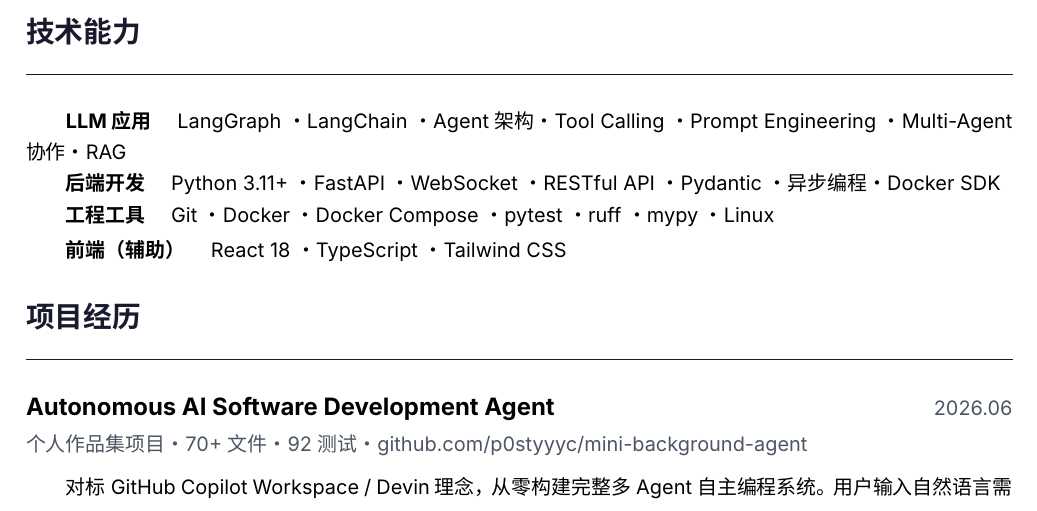
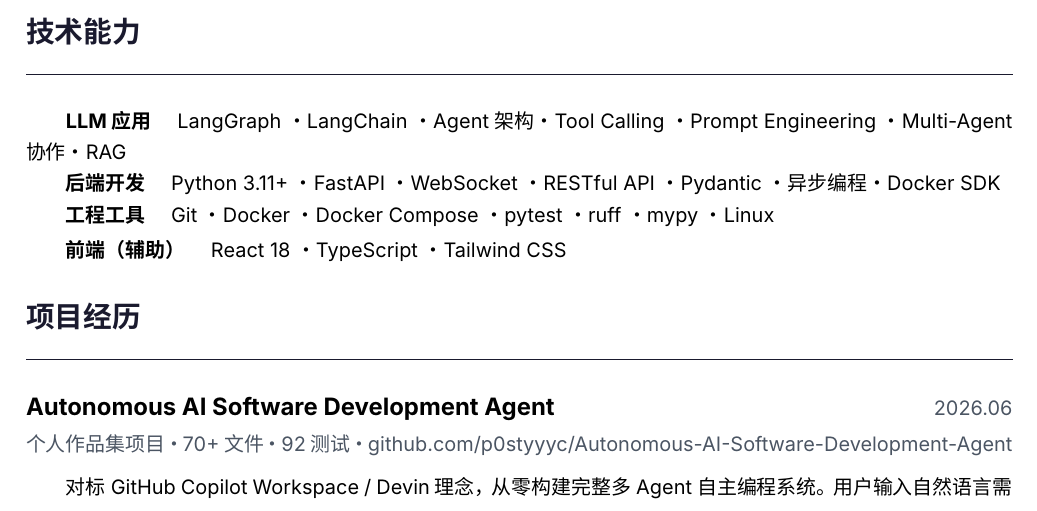
Before and after one commit to p0styyyc/Autonomous-AI-Software-Development-Agent, a LaTeX CV (docs/resume-刘皓-AI应用工程师.tex): part of page 1 of 2, cut so that both start at the same text. Compiled offline with XeLaTeX; a missing font is replaced by an installed copy or a similar font.

Commit message:
update: GitHub URLs to new repo name

```diff
--- a/docs/resume-刘皓-AI应用工程师.tex
+++ b/docs/resume-刘皓-AI应用工程师.tex
@@ -97,7 +97,7 @@
 
 \noindent
 {\large\bfseries Autonomous AI Software Development Agent} \hfill {\small\color{textsecondary}2026.06} \\
-{\small\color{textsecondary} 个人作品集项目 · 70+ 文件 · 92 测试 · \href{https://github.com/p0styyyc/mini-background-agent}{github.com/p0styyyc/mini-background-agent}}
+{\small\color{textsecondary} 个人作品集项目 · 70+ 文件 · 92 测试 · \href{https://github.com/p0styyyc/Autonomous-AI-Software-Development-Agent}{github.com/p0styyyc/Autonomous-AI-Software-Development-Agent}}
 
 \vspace{4pt}
 
```
Also changed, not shown: README.md, 1 other file.
